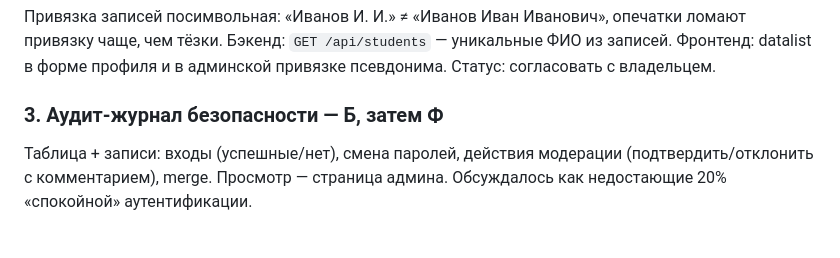
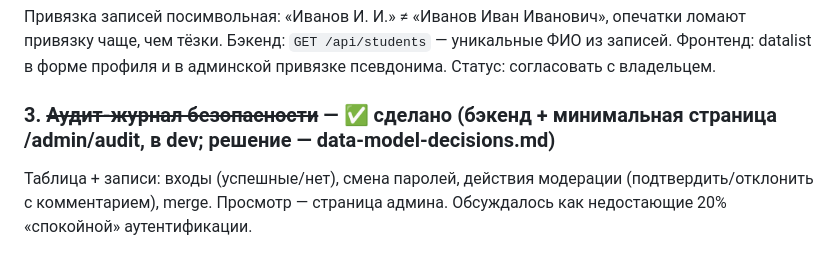
Before and after one commit to shifter1710/competitions, a Markdown page: docs/backlog.md, the part around the change. GitHub-like rendering.

Commit message:
docs: mark backlog item 3 done

```diff
--- a/docs/backlog.md
+++ b/docs/backlog.md
@@ -19,7 +19,7 @@ API готов (`POST /admin/students/merge`: без `confirm` возвраща
 уникальные ФИО из записей. Фронтенд: datalist в форме профиля и в
 админской привязке псевдонима. Статус: согласовать с владельцем.
 
-### 3. Аудит-журнал безопасности — Б, затем Ф
+### 3. ~~Аудит-журнал безопасности~~ — ✅ сделано (бэкенд + минимальная страница /admin/audit, в dev; решение — data-model-decisions.md)
 Таблица + записи: входы (успешные/нет), смена паролей, действия модерации
 (подтвердить/отклонить с комментарием), merge. Просмотр — страница админа.
 Обсуждалось как недостающие 20% «спокойной» аутентификации.
```
